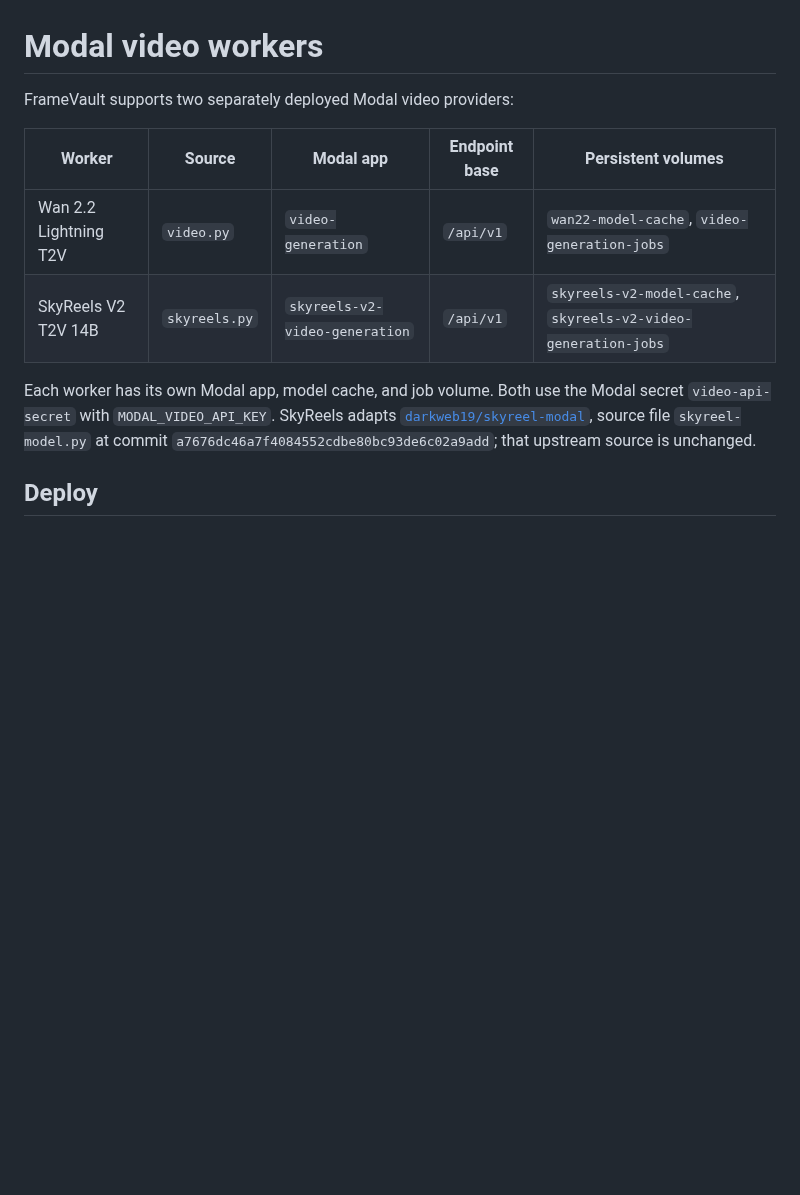
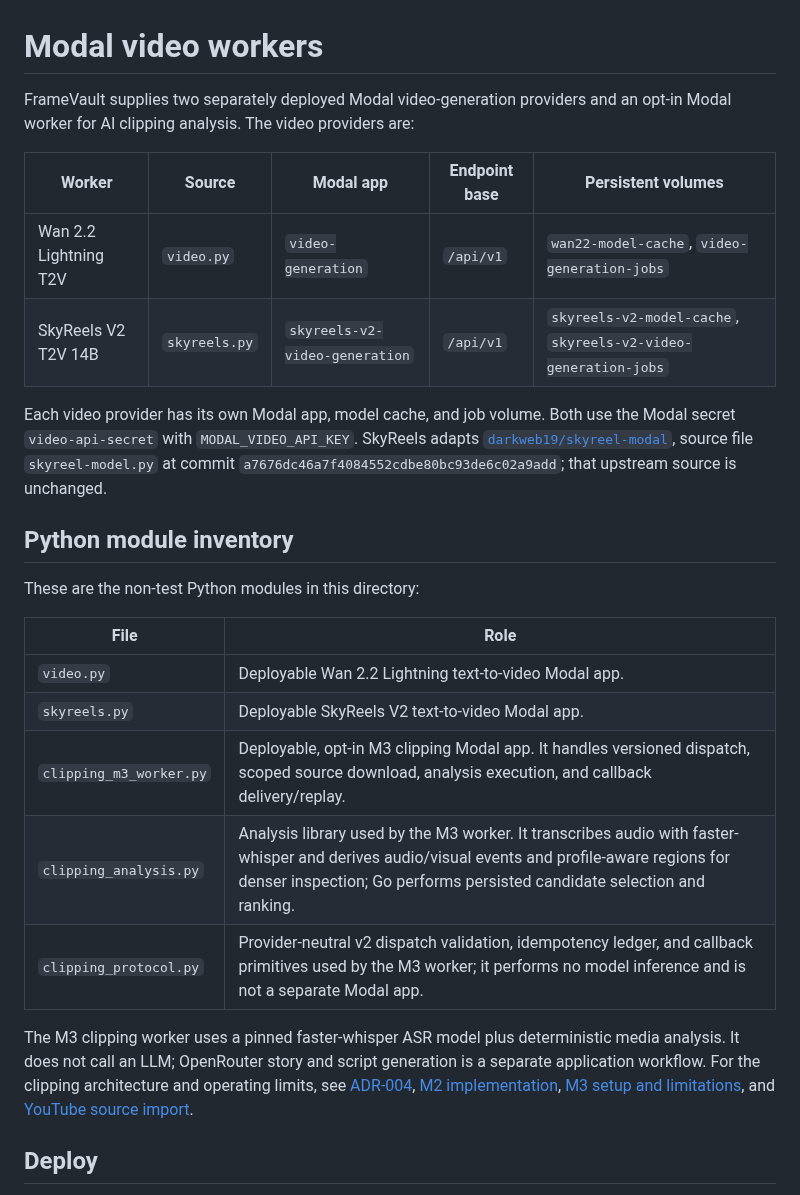
Before and after one commit to darkweb19/video-automation, a Markdown page: workers/modal/README.md, the part around one of its changes. Drawn GitHub-style; blank space fills up the shorter version.

Commit message:
docs: document Modal clipping worker modules

```diff
--- a/workers/modal/README.md
+++ b/workers/modal/README.md
@@ -1,13 +1,27 @@
 # Modal video workers
 
-FrameVault supports two separately deployed Modal video providers:
+FrameVault supplies two separately deployed Modal video-generation providers and an opt-in Modal worker for AI clipping analysis. The video providers are:
 
 | Worker | Source | Modal app | Endpoint base | Persistent volumes |
 | --- | --- | --- | --- | --- |
 | Wan 2.2 Lightning T2V | `video.py` | `video-generation` | `/api/v1` | `wan22-model-cache`, `video-generation-jobs` |
 | SkyReels V2 T2V 14B | `skyreels.py` | `skyreels-v2-video-generation` | `/api/v1` | `skyreels-v2-model-cache`, `skyreels-v2-video-generation-jobs` |
 
-Each worker has its own Modal app, model cache, and job volume. Both use the Modal secret `video-api-secret` with `MODAL_VIDEO_API_KEY`. SkyReels adapts [`darkweb19/skyreel-modal`](https://github.com/darkweb19/skyreel-modal), source file `skyreel-model.py` at commit `a7676dc46a7f4084552cdbe80bc93de6c02a9add`; that upstream source is unchanged.
+Each video provider has its own Modal app, model cache, and job volume. Both use the Modal secret `video-api-secret` with `MODAL_VIDEO_API_KEY`. SkyReels adapts [`darkweb19/skyreel-modal`](https://github.com/darkweb19/skyreel-modal), source file `skyreel-model.py` at commit `a7676dc46a7f4084552cdbe80bc93de6c02a9add`; that upstream source is unchanged.
+
+## Python module inventory
+
+These are the non-test Python modules in this directory:
+
+| File | Role |
+| --- | --- |
+| `video.py` | Deployable Wan 2.2 Lightning text-to-video Modal app. |
+| `skyreels.py` | Deployable SkyReels V2 text-to-video Modal app. |
+| `clipping_m3_worker.py` | Deployable, opt-in M3 clipping Modal app. It handles versioned dispatch, scoped source download, analysis execution, and callback delivery/replay. |
+| `clipping_analysis.py` | Analysis library used by the M3 worker. It transcribes audio with faster-whisper and derives audio/visual events and profile-aware regions for denser inspection; Go performs persisted candidate selection and ranking. |
+| `clipping_protocol.py` | Provider-neutral v2 dispatch validation, idempotency ledger, and callback primitives used by the M3 worker; it performs no model inference and is not a separate Modal app. |
+
+The M3 clipping worker uses a pinned faster-whisper ASR model plus deterministic media analysis. It does not call an LLM; OpenRouter story and script generation is a separate application workflow. For the clipping architecture and operating limits, see [ADR-004](../../docs/architecture/004-ai-clipping.md), [M2 implementation](../../docs/clipping/M2-IMPLEMENTATION.md), [M3 setup and limitations](../../docs/clipping/M3-IMPLEMENTATION.md), and [YouTube source import](../../docs/clipping/YOUTUBE-IMPORT.md).
 
 ## Deploy
 
```
Also changed, not shown: other parts of workers/modal/README.md (+8 -1 lines).
